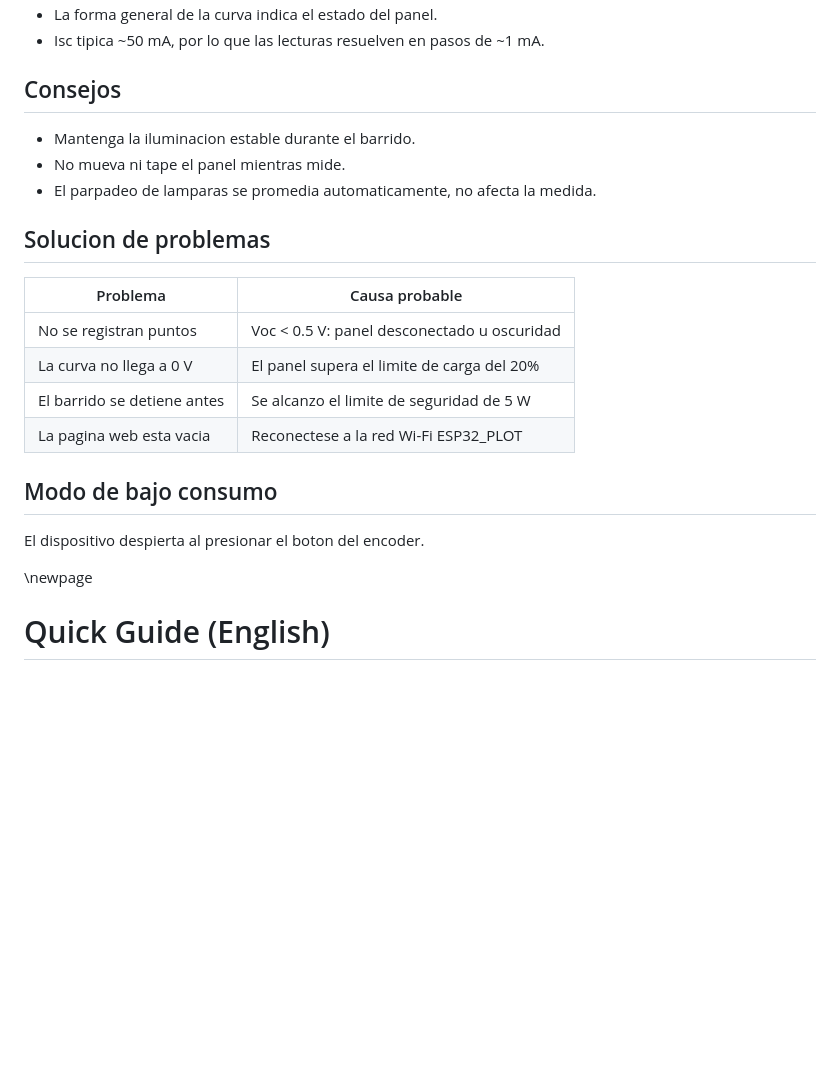
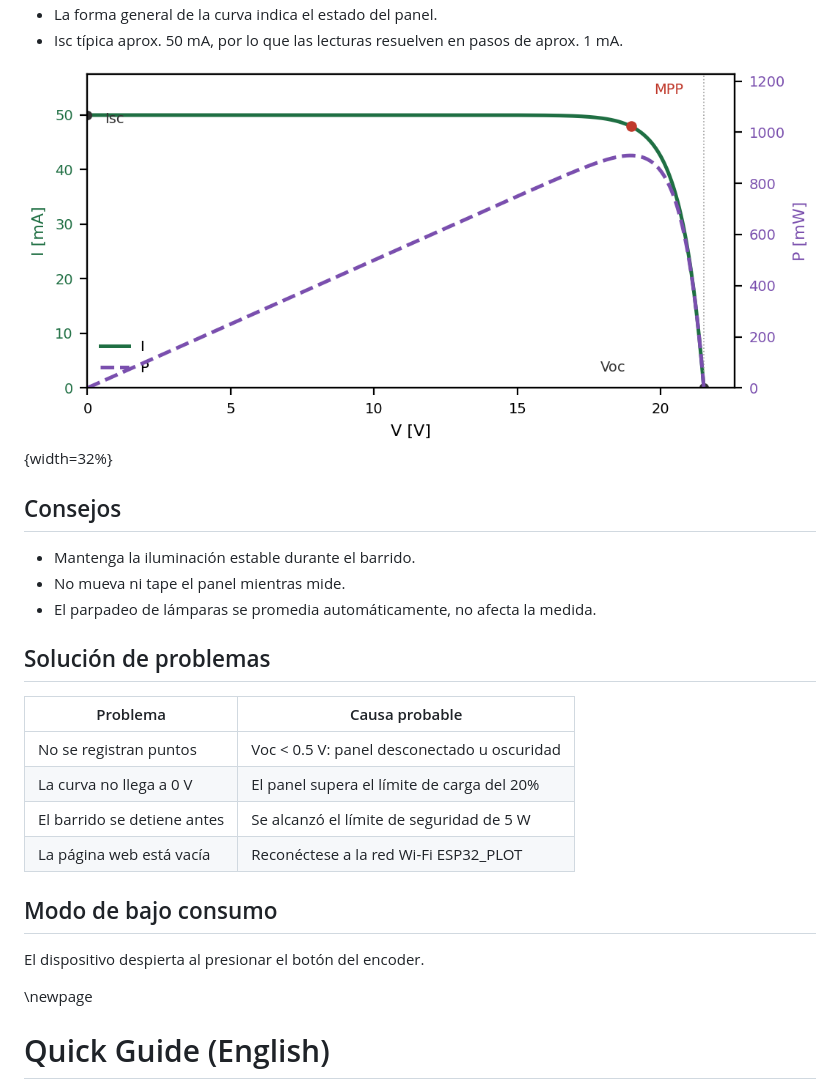
Before and after one commit to fborello-lambda/solar_panel_curve_tracer, a Markdown page: docs/quick_guide.md, the part around one of its changes. GitHub-like rendering; pictures changed too: docs/img/iv_example.png (added); blank space fills up the shorter version.

```diff
--- a/docs/quick_guide.md
+++ b/docs/quick_guide.md
@@ -67,24 +74,27 @@ panel solar pequeno, calculando el punto de maxima potencia (MPP).
 - La forma general de la curva indica el estado del panel.
-- Isc tipica ~50 mA, por lo que las lecturas resuelven en pasos de ~1 mA.
+- Isc típica aprox. 50 mA, por lo que las lecturas resuelven en pasos de
+  aprox. 1 mA.
+
+![Ejemplo de curva I-V](img/iv_example.png){width=32%}
 
 ## Consejos
 
-- Mantenga la iluminacion estable durante el barrido.
+- Mantenga la iluminación estable durante el barrido.
 - No mueva ni tape el panel mientras mide.
-- El parpadeo de lamparas se promedia automaticamente, no afecta la medida.
+- El parpadeo de lámparas se promedia automáticamente, no afecta la medida.
 
-## Solucion de problemas
+## Solución de problemas
 
 | Problema | Causa probable |
 |---|---|
 | No se registran puntos | Voc < 0.5 V: panel desconectado u oscuridad |
-| La curva no llega a 0 V | El panel supera el limite de carga del 20% |
-| El barrido se detiene antes | Se alcanzo el limite de seguridad de 5 W |
-| La pagina web esta vacia | Reconectese a la red Wi-Fi ESP32_PLOT |
+| La curva no llega a 0 V | El panel supera el límite de carga del 20% |
+| El barrido se detiene antes | Se alcanzó el límite de seguridad de 5 W |
+| La página web está vacía | Reconéctese a la red Wi-Fi ESP32_PLOT |
 
 ## Modo de bajo consumo
 
-El dispositivo despierta al presionar el boton del encoder.
+El dispositivo despierta al presionar el botón del encoder.
 
 \newpage
 
```
Also changed, not shown: other parts of docs/quick_guide.md (+36 -27 lines), 3 other files.
